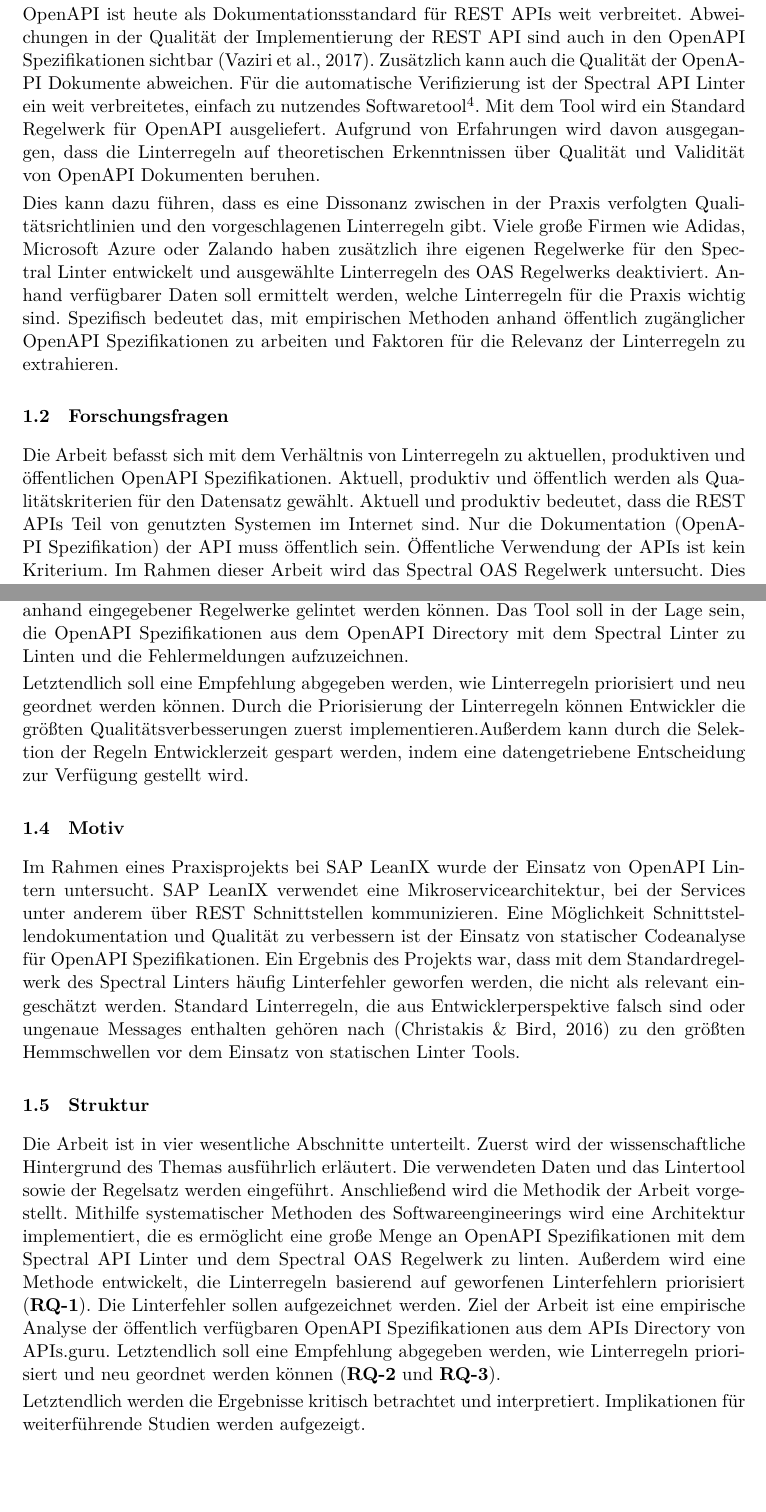
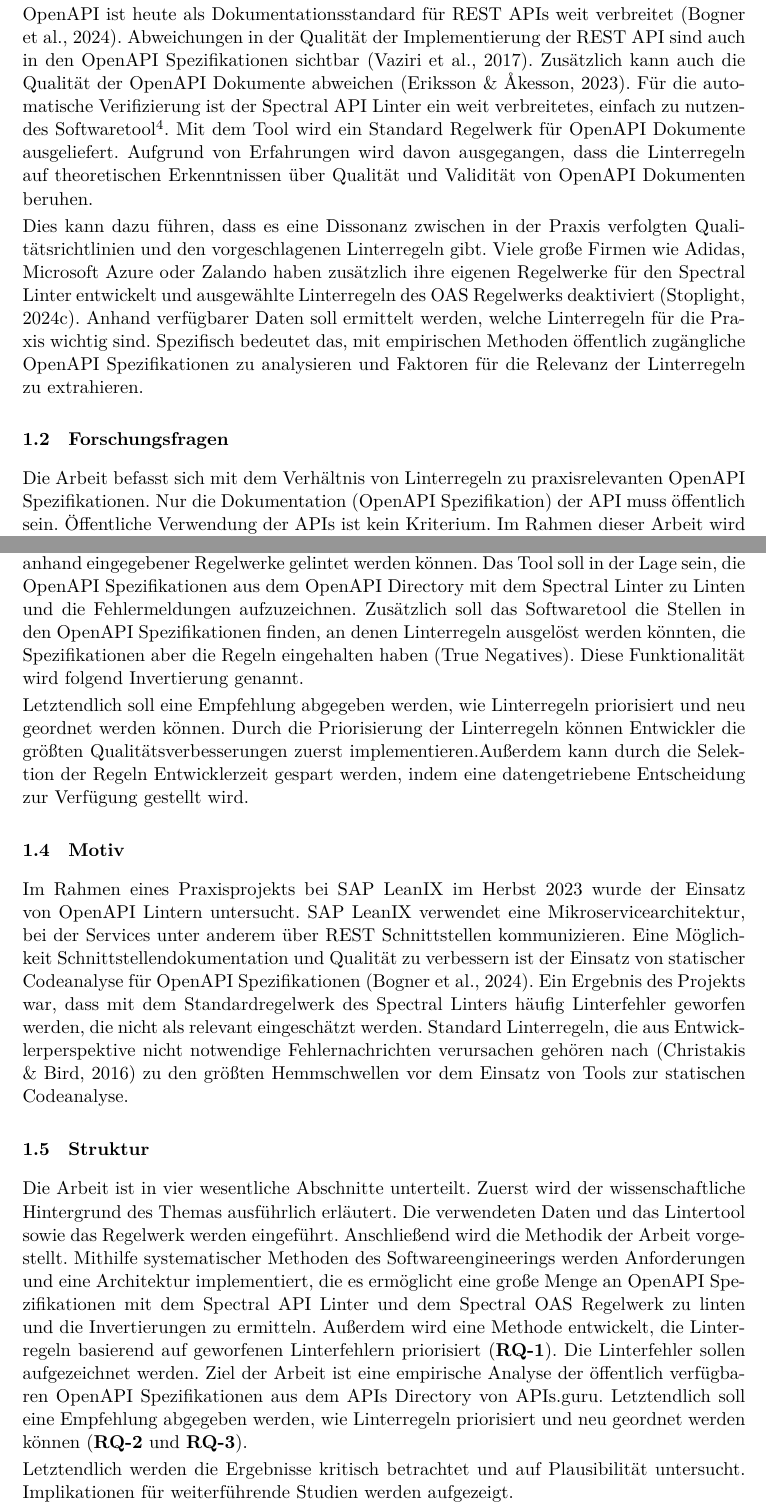
Before and after one commit to paulbrenker/thesis, a LaTeX thesis (tex/thesis/main.tex, which reads tex/thesis/chapters/intro.tex): two parts of pages 5 and 6 of 54, joined at a grey line, cut so that both start at the same text. Compiled offline with XeLaTeX.

Commit message:
corrections for introduction

```diff
--- a/tex/thesis/chapters/intro.tex
+++ b/tex/thesis/chapters/intro.tex
@@ -5,10 +5,10 @@ verwenden. Mit dem Standard Spectral \acf{OAS} Linter Regelwerk\footnote{\href{h
 
-OpenAPI ist heute als Dokumentationsstandard für REST APIs weit verbreitet. Abweichungen in der Qualität der Implementierung der REST API sind auch in den OpenAPI Spezifikationen sichtbar \parencite{vaziri_generating_2017}. Zusätzlich kann auch die Qualität der OpenAPI Dokumente abweichen. Für die automatische Verifizierung ist der Spectral API Linter ein weit verbreitetes, einfach zu nutzendes Softwaretool\footnote{Zu diesen Ergebnissen kommt die Analyse mehrerer Open Source API Linter in Praxisprojekt zur Evaluation von API Lintern.}. Mit dem Tool wird ein Standard Regelwerk für OpenAPI ausgeliefert. Aufgrund von Erfahrungen wird davon ausgegangen, dass die Linterregeln auf theoretischen Erkenntnissen über Qualität und Validität von OpenAPI Dokumenten beruhen.
+OpenAPI ist heute als Dokumentationsstandard für REST APIs weit verbreitet \parencite{bogner_restruler_2024}. Abweichungen in der Qualität der Implementierung der REST API sind auch in den OpenAPI Spezifikationen sichtbar \parencite{vaziri_generating_2017}. Zusätzlich kann auch die Qualität der OpenAPI Dokumente abweichen \parencite{eriksson_using_2023}. Für die automatische Verifizierung ist der Spectral API Linter ein weit verbreitetes, einfach zu nutzendes Softwaretool\footnote{Zu diesen Ergebnissen kommt die Analyse mehrerer Open Source API Linter in Praxisprojekt zur Evaluation von API Lintern.}. Mit dem Tool wird ein Standard Regelwerk für OpenAPI Dokumente ausgeliefert. Aufgrund von Erfahrungen wird davon ausgegangen, dass die Linterregeln auf theoretischen Erkenntnissen über Qualität und Validität von OpenAPI Dokumenten beruhen.
 
-Dies kann dazu führen, dass es eine Dissonanz zwischen in der Praxis verfolgten Qualitätsrichtlinien und den vorgeschlagenen Linterregeln gibt. Viele große Firmen wie Adidas, Microsoft Azure oder Zalando haben zusätzlich ihre eigenen Regelwerke für den Spectral Linter entwickelt und ausgewählte Linterregeln des \acs{OAS} Regelwerks deaktiviert. Anhand verfügbarer Daten soll ermittelt werden, welche Linterregeln für die Praxis wichtig sind. Spezifisch bedeutet das, mit empirischen Methoden anhand öffentlich zugänglicher OpenAPI Spezifikationen zu arbeiten und Faktoren für die Relevanz der Linterregeln zu extrahieren.
+Dies kann dazu führen, dass es eine Dissonanz zwischen in der Praxis verfolgten Qualitätsrichtlinien und den vorgeschlagenen Linterregeln gibt. Viele große Firmen wie Adidas, Microsoft Azure oder Zalando haben zusätzlich ihre eigenen Regelwerke für den Spectral Linter entwickelt und ausgewählte Linterregeln des \acs{OAS} Regelwerks deaktiviert \parencite{stoplight_spectral_2024-2}. Anhand verfügbarer Daten soll ermittelt werden, welche Linterregeln für die Praxis wichtig sind. Spezifisch bedeutet das, mit empirischen Methoden öffentlich zugängliche OpenAPI Spezifikationen zu analysieren und Faktoren für die Relevanz der Linterregeln zu extrahieren.
 
 \subsection{Forschungsfragen} \label{sec:forschungsfragen}
-Die Arbeit befasst sich mit dem Verhältnis von Linterregeln zu aktuellen, produktiven und öffentlichen OpenAPI Spezifikationen. Aktuell, produktiv und öffentlich werden als Qualitätskriterien für den Datensatz gewählt. Aktuell und produktiv bedeutet, dass die REST APIs Teil von genutzten Systemen im Internet sind. Nur die Dokumentation (OpenAPI Spezifikation) der API muss öffentlich sein. Öffentliche Verwendung der APIs ist kein Kriterium. Im Rahmen dieser Arbeit wird das Spectral \acs{OAS} Regelwerk untersucht. Dies ist das vom Hersteller des Tools angebotene Standardregelwerk. Mit der Beantwortung der Forschungsfragen wird auch eine Lösung des Problems von vielen Linterfehlern bei initialer Benutzung des Linters angeboten werden. Es ergeben sich folgende Teilfragen, um Wissenschaftlichkeit des Vorgehens zu verifizieren.
+Die Arbeit befasst sich mit dem Verhältnis von Linterregeln zu praxisrelevanten OpenAPI Spezifikationen. Nur die Dokumentation (OpenAPI Spezifikation) der API muss öffentlich sein. Öffentliche Verwendung der APIs ist kein Kriterium. Im Rahmen dieser Arbeit wird das Spectral \acs{OAS} Regelwerk untersucht. Dies ist das vom Hersteller des Tools angebotene Standardregelwerk. Mit der Beantwortung der Forschungsfragen wird auch eine Lösung des Problems von vielen Linterfehlern bei initialer Benutzung des Linters angeboten werden. Es ergeben sich folgende Teilfragen, um die Wissenschaftlichkeit des Vorgehens zu verifizieren.
 \begin{itemize}
   \item Nach welchen Kriterien werden OpenAPI Spezifikationen in öffentlichem Datensatz ausgewählt?
   \item Welche Parameter sind wichtig, um die Relevanz einer Linterregel zu bestimmen?
@@ -23,17 +23,17 @@ Die Arbeit soll die folgenden Forschungsfragen beantworten:
 \end{itemize}
 
 \subsection{Ziele} \label{sec:ziele}
-Ziel der Arbeit ist eine empirische Analyse der im OpenAPI Directory von APIs.guru öffentlich verfügbaren OpenAPI Spezifikationen \footnote{Der Datensatz ist abrufbar unter \href{https://github.com/APIs-guru/openapi-directory}{https://github.com/APIs-guru/openapi-directory}} \parencite{apisguru_openapi_2024}. So sollen Daten gesammelt werden, die Information über die Relevanz von Linterregeln geben können.
+Ziel der Arbeit ist eine empirische Analyse der im OpenAPI Directory von APIs.guru öffentlich verfügbaren OpenAPI Spezifikationen\footnote{Der Datensatz ist abrufbar unter \href{https://github.com/APIs-guru/openapi-directory}{https://github.com/APIs-guru/openapi-directory}} \parencite{apisguru_openapi_2024}. So sollen Daten gesammelt werden, die Information über die Relevanz von Linterregeln geben können.
 
-Dazu wird ein Softwaretool entwickelt, mit dessen Hilfe viele OpenAPI Spezifikationen anhand eingegebener Regelwerke gelintet werden können. Das Tool soll in der Lage sein, die OpenAPI Spezifikationen aus dem OpenAPI Directory mit dem Spectral Linter zu Linten und die Fehlermeldungen aufzuzeichnen.
+Dazu wird ein Softwaretool entwickelt, mit dessen Hilfe viele OpenAPI Spezifikationen anhand eingegebener Regelwerke gelintet werden können. Das Tool soll in der Lage sein, die OpenAPI Spezifikationen aus dem OpenAPI Directory mit dem Spectral Linter zu Linten und die Fehlermeldungen aufzuzeichnen. Zusätzlich soll das Softwaretool die Stellen in den OpenAPI Spezifikationen finden, an denen Linterregeln ausgelöst werden könnten, die Spezifikationen aber die Regeln eingehalten haben (True Negatives). Diese Funktionalität wird folgend Invertierung genannt.
 
 Letztendlich soll eine Empfehlung abgegeben werden, wie Linterregeln priorisiert und neu geordnet werden können. Durch die Priorisierung der Linterregeln können Entwickler die größten Qualitätsverbesserungen zuerst implementieren.Außerdem kann durch die Selektion der Regeln Entwicklerzeit gespart werden, indem eine datengetriebene Entscheidung zur Verfügung gestellt wird.
 
 \subsection{Motiv} \label{sec:motiv}
-Im Rahmen eines Praxisprojekts bei SAP LeanIX wurde der Einsatz von OpenAPI Lintern untersucht. SAP LeanIX verwendet eine Mikroservicearchitektur, bei der Services unter anderem über REST Schnittstellen kommunizieren. Eine Möglichkeit Schnittstellendokumentation und Qualität zu verbessern ist der Einsatz von statischer Codeanalyse für OpenAPI Spezifikationen. Ein Ergebnis des Projekts war, dass mit dem Standardregelwerk des Spectral Linters häufig Linterfehler geworfen werden, die nicht als relevant eingeschätzt werden. Standard Linterregeln, die aus Entwicklerperspektive falsch sind oder ungenaue Messages enthalten gehören nach \parencite{christakis_what_2016} zu den größten Hemmschwellen vor dem Einsatz von statischen Linter Tools.
+Im Rahmen eines Praxisprojekts bei SAP LeanIX im Herbst 2023 wurde der Einsatz von OpenAPI Lintern untersucht. SAP LeanIX verwendet eine Mikroservicearchitektur, bei der Services unter anderem über REST Schnittstellen kommunizieren. Eine Möglichkeit Schnittstellendokumentation und Qualität zu verbessern ist der Einsatz von statischer Codeanalyse für OpenAPI Spezifikationen \parencite{bogner_restruler_2024}. Ein Ergebnis des Projekts war, dass mit dem Standardregelwerk des Spectral Linters häufig Linterfehler geworfen werden, die nicht als relevant eingeschätzt werden. Standard Linterregeln, die aus Entwicklerperspektive nicht notwendige Fehlernachrichten verursachen gehören nach \parencite{christakis_what_2016} zu den größten Hemmschwellen vor dem Einsatz von Tools zur statischen Codeanalyse.
 
 \subsection{Struktur} \label{sec:struktur}
-Die Arbeit ist in vier wesentliche Abschnitte unterteilt. Zuerst wird der wissenschaftliche Hintergrund des Themas ausführlich erläutert. Die verwendeten Daten und das Lintertool sowie der Regelsatz werden eingeführt. Anschließend wird die Methodik der Arbeit vorgestellt. Mithilfe systematischer Methoden des Softwareengineerings wird eine Architektur implementiert, die es ermöglicht eine große Menge an OpenAPI Spezifikationen mit dem Spectral API Linter und dem Spectral OAS Regelwerk zu linten. Außerdem wird eine Methode entwickelt, die Linterregeln basierend auf geworfenen Linterfehlern priorisiert (\textbf{RQ-1}).
+Die Arbeit ist in vier wesentliche Abschnitte unterteilt. Zuerst wird der wissenschaftliche Hintergrund des Themas ausführlich erläutert. Die verwendeten Daten und das Lintertool sowie das Regelwerk werden eingeführt. Anschließend wird die Methodik der Arbeit vorgestellt. Mithilfe systematischer Methoden des Softwareengineerings werden Anforderungen und eine Architektur implementiert, die es ermöglicht eine große Menge an OpenAPI Spezifikationen mit dem Spectral API Linter und dem Spectral OAS Regelwerk zu linten und die Invertierungen zu ermitteln. Außerdem wird eine Methode entwickelt, die Linterregeln basierend auf geworfenen Linterfehlern priorisiert (\textbf{RQ-1}).
 Die Linterfehler sollen aufgezeichnet werden. Ziel der Arbeit ist eine empirische Analyse der öffentlich verfügbaren OpenAPI Spezifikationen aus dem APIs Directory von APIs.guru. Letztendlich soll eine Empfehlung abgegeben werden, wie Linterregeln priorisiert und neu  geordnet werden können (\textbf{RQ-2} und \textbf{RQ-3}).
 
-Letztendlich werden die Ergebnisse kritisch betrachtet und interpretiert. Implikationen für weiterführende Studien werden aufgezeigt.
+Letztendlich werden die Ergebnisse kritisch betrachtet und auf Plausibilität untersucht. Implikationen für weiterführende Studien werden aufgezeigt.
```
Also changed, not shown: tex/thesis/chapters/intro.tex (2 more changed lines).
